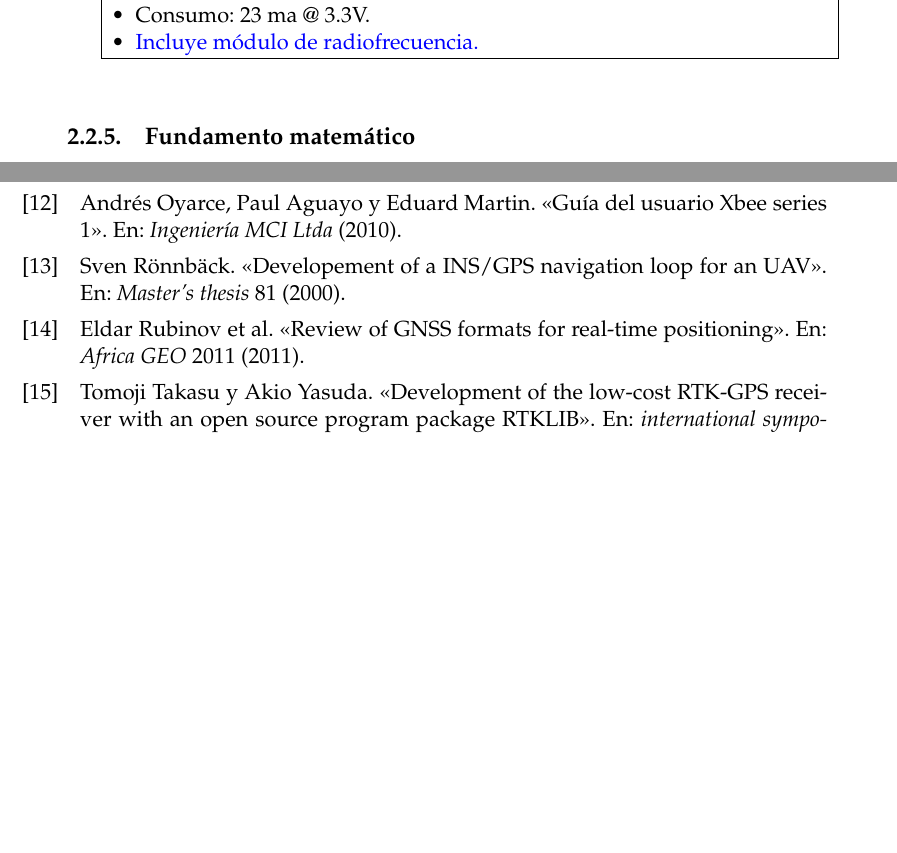
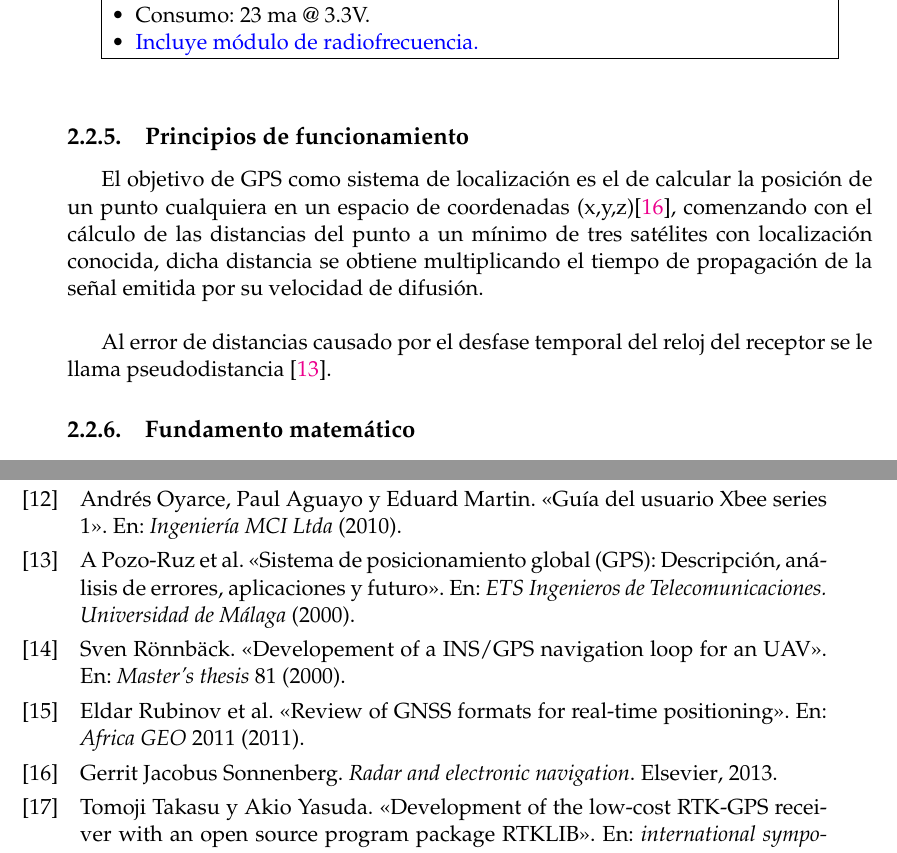
Before and after one commit to Alex-Turriza/Real-Time-Kinematics-Thesis-by-AlexTurriza, a LaTeX thesis (thesis_1/main.tex, which reads thesis_1/Bibliografia.bib, thesis_1/Capitulos/Marco.tex): two parts of pages 27 and 64 of 65, joined at a grey line, cut so that both start at the same text, the shorter picture padded with empty space. Compiled offline with pdfLaTeX.

Commit message:
Añadidas referencias en el marco teorico

```diff
--- a/thesis_1/Bibliografia.bib
+++ b/thesis_1/Bibliografia.bib
@@ -13,6 +13,14 @@
   year={2014},
   publisher={Ingenierias}
 }
+
+@book{sonnenberg2013radar,
+  title={Radar and electronic navigation},
+  author={Sonnenberg, Gerrit Jacobus},
+  year={2013},
+  publisher={Elsevier}
+}
+
 
 @book{farrell2008aided,
   title={Aided navigation: GPS with high rate sensors},
--- a/thesis_1/Capitulos/Marco.tex
+++ b/thesis_1/Capitulos/Marco.tex
@@ -175,6 +175,13 @@ Existen GPS de distintos tamaños y marcas.
 \FloatBarrier
 
 \newpage
+
+\subsection{Principios de funcionamiento}
+
+El objetivo de GPS como sistema de localización es el de calcular la posición de un punto cualquiera en un espacio de coordenadas (x,y,z)\cite{sonnenberg2013radar}, comenzando con el cálculo de las distancias del punto a un mínimo de tres satélites con localización conocida, dicha distancia se obtiene multiplicando el tiempo de propagación de la señal emitida por su velocidad de difusión.\\
+
+Al error de distancias causado por el desfase temporal del reloj del receptor se le llama pseudodistancia \cite{pozo2000sistema}.
+
 
 \subsection{Fundamento matemático}
 
```
